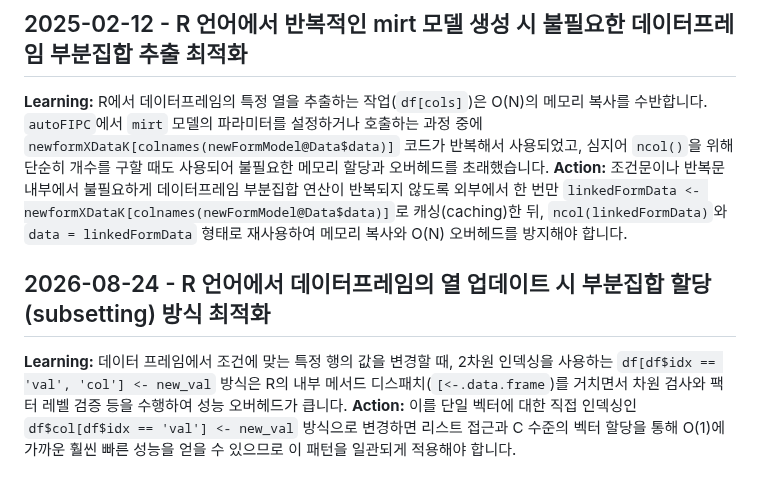
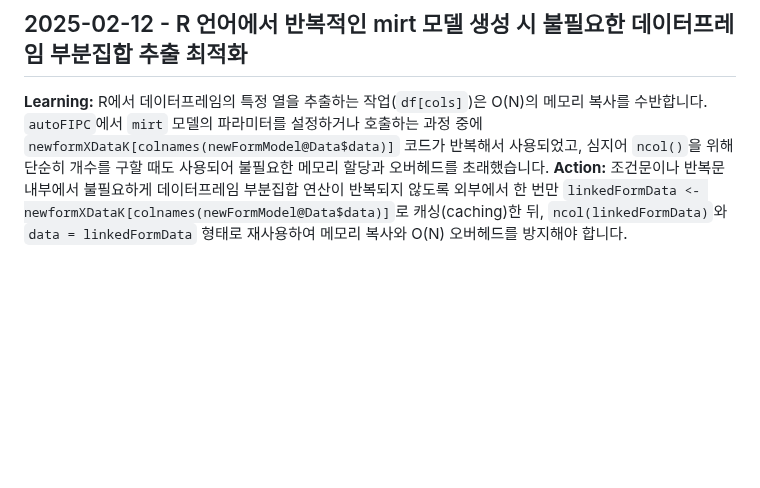
Before and after one commit to ContextualWisdomLab/aFIPC, a Markdown page: .jules/bolt.md, the part around the change. GitHub-like rendering; blank space fills up the shorter version.

Commit message:
repair(perf): restore canonical Bolt guidance

```diff
--- a/.jules/bolt.md
+++ b/.jules/bolt.md
@@ -16,6 +16,3 @@
 ## 2025-02-12 - R 언어에서 반복적인 mirt 모델 생성 시 불필요한 데이터프레임 부분집합 추출 최적화
 **Learning:** R에서 데이터프레임의 특정 열을 추출하는 작업(`df[cols]`)은 O(N)의 메모리 복사를 수반합니다. `autoFIPC`에서 `mirt` 모델의 파라미터를 설정하거나 호출하는 과정 중에 `newformXDataK[colnames(newFormModel@Data$data)]` 코드가 반복해서 사용되었고, 심지어 `ncol()`을 위해 단순히 개수를 구할 때도 사용되어 불필요한 메모리 할당과 오버헤드를 초래했습니다.
 **Action:** 조건문이나 반복문 내부에서 불필요하게 데이터프레임 부분집합 연산이 반복되지 않도록 외부에서 한 번만 `linkedFormData <- newformXDataK[colnames(newFormModel@Data$data)]`로 캐싱(caching)한 뒤, `ncol(linkedFormData)`와 `data = linkedFormData` 형태로 재사용하여 메모리 복사와 O(N) 오버헤드를 방지해야 합니다.
-## 2026-08-24 - R 언어에서 데이터프레임의 열 업데이트 시 부분집합 할당(subsetting) 방식 최적화
-**Learning:** 데이터 프레임에서 조건에 맞는 특정 행의 값을 변경할 때, 2차원 인덱싱을 사용하는 `df[df$idx == 'val', 'col'] <- new_val` 방식은 R의 내부 메서드 디스패치(`[<-.data.frame`)를 거치면서 차원 검사와 팩터 레벨 검증 등을 수행하여 성능 오버헤드가 큽니다.
-**Action:** 이를 단일 벡터에 대한 직접 인덱싱인 `df$col[df$idx == 'val'] <- new_val` 방식으로 변경하면 리스트 접근과 C 수준의 벡터 할당을 통해 O(1)에 가까운 훨씬 빠른 성능을 얻을 수 있으므로 이 패턴을 일관되게 적용해야 합니다.
```
